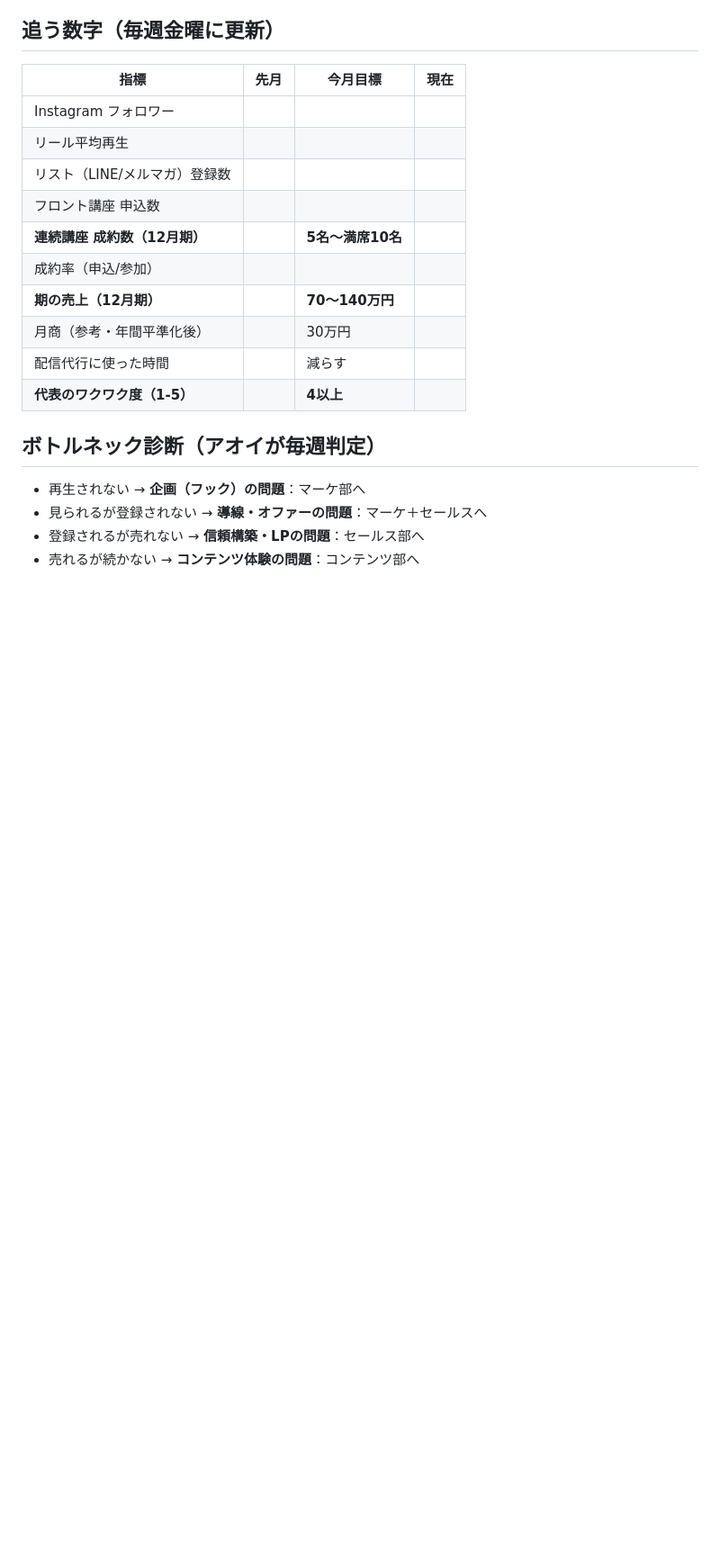
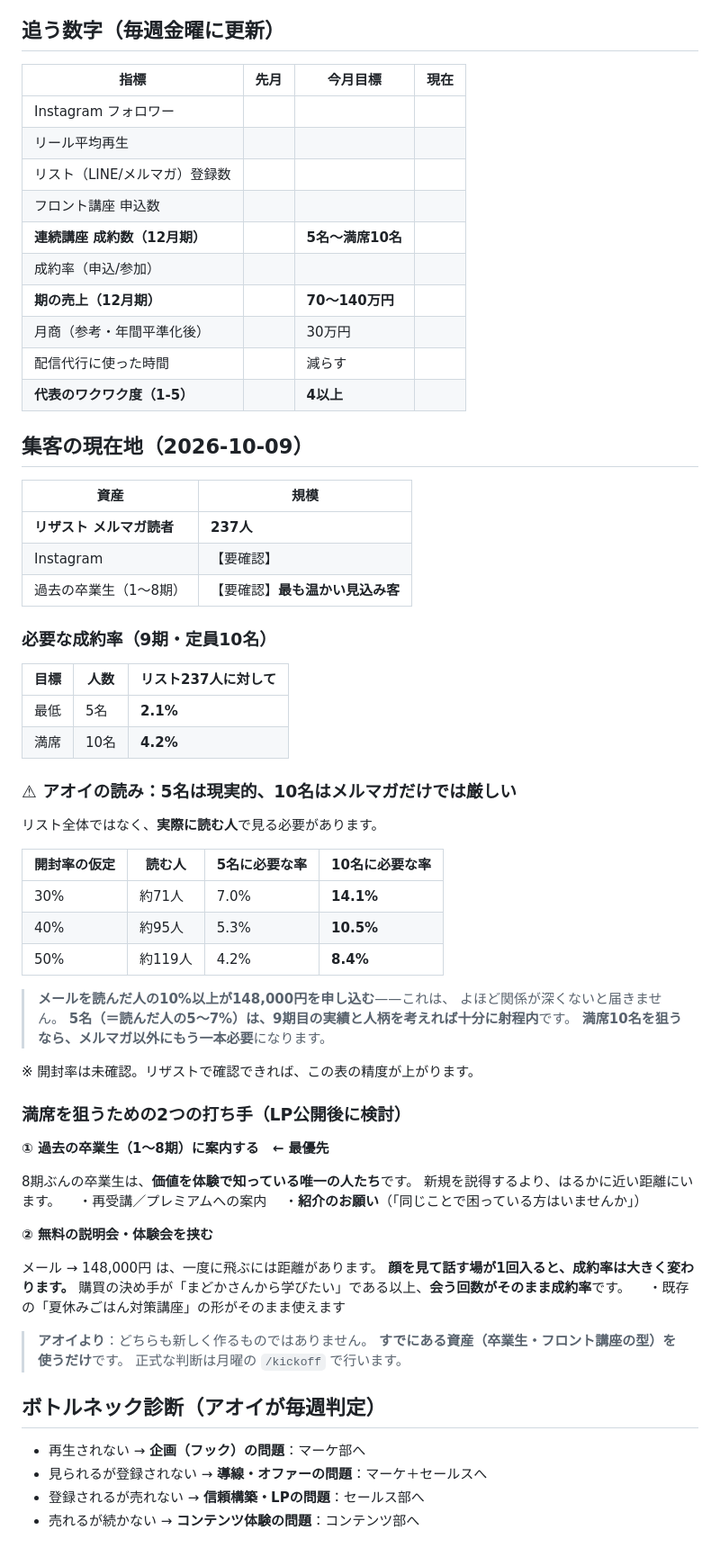
Before and after one commit to xxhmannasuimhxx/-, a Markdown page: company/_shared/kpi.md, the part around the change. Shown at 90% size. Drawn GitHub-style; blank space fills up the shorter version.

Commit message:
メルマガ237人をもとに必要成約率を算出、集客の打ち手を整理
リスト237人に対し最低5名は2.1%、満席10名は4.2%。ただし実際に読む
人数で見ると、満席にはメールを読んだ人の8〜14%の申込が必要となり、
メルマガ単独では厳しいと判断した。5名は9期の実績と人柄を踏まえれば
射程内。開封率が判明すれば精度が上がるため要確認とした。

満席を狙う打ち手として、いずれも既存資産で済む2つを記録：
① 過去8期の卒業生への案内と紹介依頼（価値を体験で知る唯一の層）
② 無料説明会を挟む（メールから148,000円は距離があり、購買の決め手が
　 人柄である以上、会う回数が成約率に直結する。既存のフロント講座の型が使える）

正式な判断は月曜の kickoff に委ねる。

Co-Authored-By: Claude Opus 5 <noreply@anthropic.com>
Claude-Session: https://claude.ai/code/session_01GDkDtbX8J6iXTKmkomB53p

```diff
--- a/company/_shared/kpi.md
+++ b/company/_shared/kpi.md
@@ -67,6 +67,58 @@
 | 配信代行に使った時間 | | 減らす | |
 | **代表のワクワク度（1-5）** | | **4以上** | |
 
+## 集客の現在地（2026-10-09）
+
+| 資産 | 規模 |
+|---|---|
+| **リザスト メルマガ読者** | **237人** |
+| Instagram | 【要確認】 |
+| 過去の卒業生（1〜8期） | 【要確認】**最も温かい見込み客** |
+
+### 必要な成約率（9期・定員10名）
+
+| 目標 | 人数 | リスト237人に対して |
+|---|---|---|
+| 最低 | 5名 | **2.1%** |
+| 満席 | 10名 | **4.2%** |
+
+### ⚠ アオイの読み：5名は現実的、10名はメルマガだけでは厳しい
+
+リスト全体ではなく、**実際に読む人**で見る必要があります。
+
+| 開封率の仮定 | 読む人 | 5名に必要な率 | 10名に必要な率 |
+|---|---|---|---|
+| 30% | 約71人 | 7.0% | **14.1%** |
+| 40% | 約95人 | 5.3% | **10.5%** |
+| 50% | 約119人 | 4.2% | **8.4%** |
+
+> **メールを読んだ人の10%以上が148,000円を申し込む**——これは、
+> よほど関係が深くないと届きません。
+> **5名（＝読んだ人の5〜7%）は、9期目の実績と人柄を考えれば十分に射程内**です。
+> **満席10名を狙うなら、メルマガ以外にもう一本必要**になります。
+
+※ 開封率は未確認。リザストで確認できれば、この表の精度が上がります。
+
+### 満席を狙うための2つの打ち手（LP公開後に検討）
+
+**① 過去の卒業生（1〜8期）に案内する　← 最優先**
+
+8期ぶんの卒業生は、**価値を体験で知っている唯一の人たち**です。
+新規を説得するより、はるかに近い距離にいます。
+　・再受講／プレミアムへの案内
+　・**紹介のお願い**（「同じことで困っている方はいませんか」）
+
+**② 無料の説明会・体験会を挟む**
+
+メール → 148,000円 は、一度に飛ぶには距離があります。
+**顔を見て話す場が1回入ると、成約率は大きく変わります。**
+購買の決め手が「まどかさんから学びたい」である以上、**会う回数がそのまま成約率**です。
+　・既存の「夏休みごはん対策講座」の形がそのまま使えます
+
+> **アオイより**：どちらも新しく作るものではありません。
+> **すでにある資産（卒業生・フロント講座の型）を使うだけ**です。
+> 正式な判断は月曜の `/kickoff` で行います。
+
 ## ボトルネック診断（アオイが毎週判定）
 - 再生されない → **企画（フック）の問題**：マーケ部へ
 - 見られるが登録されない → **導線・オファーの問題**：マーケ＋セールスへ
```
Also changed, not shown: 1 other file.
